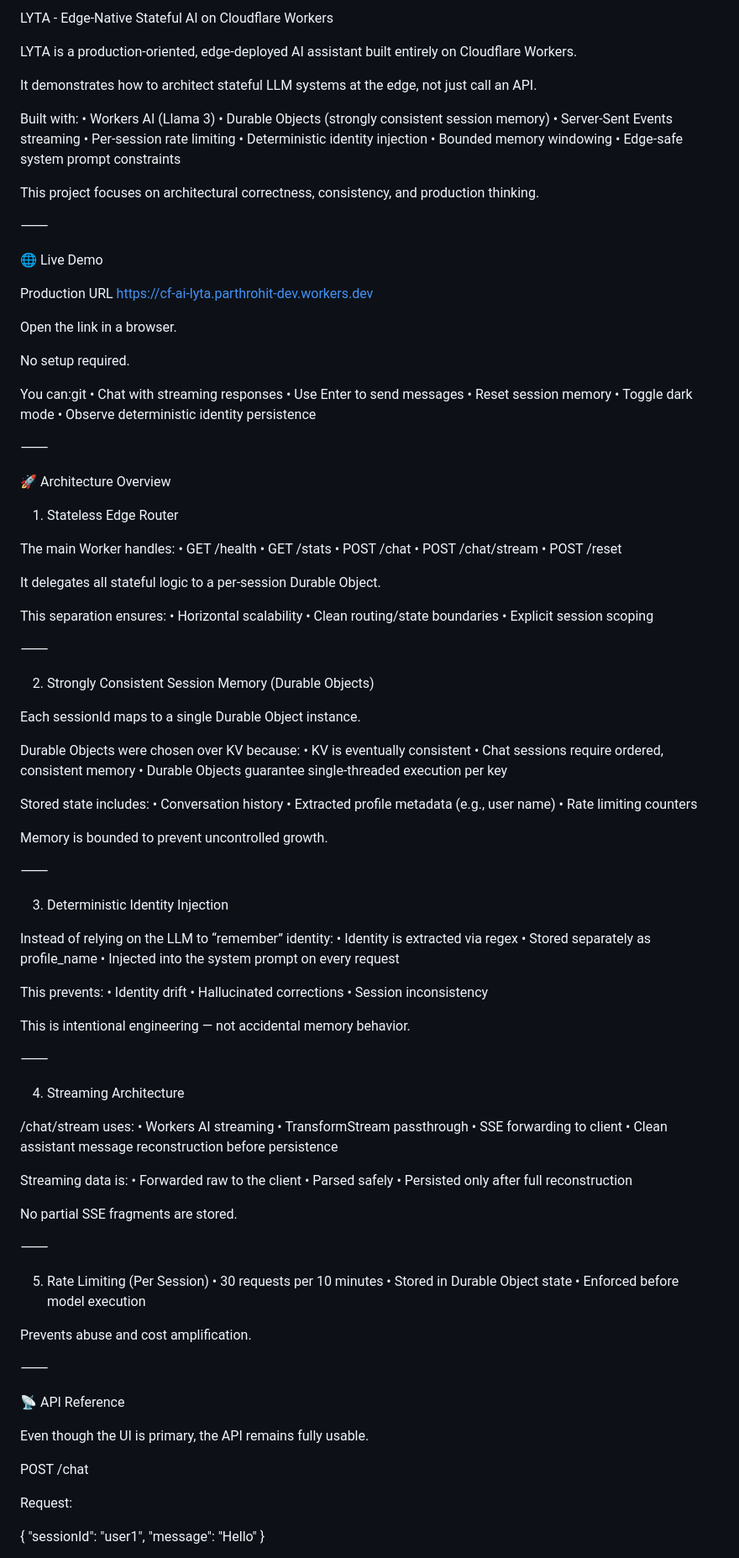
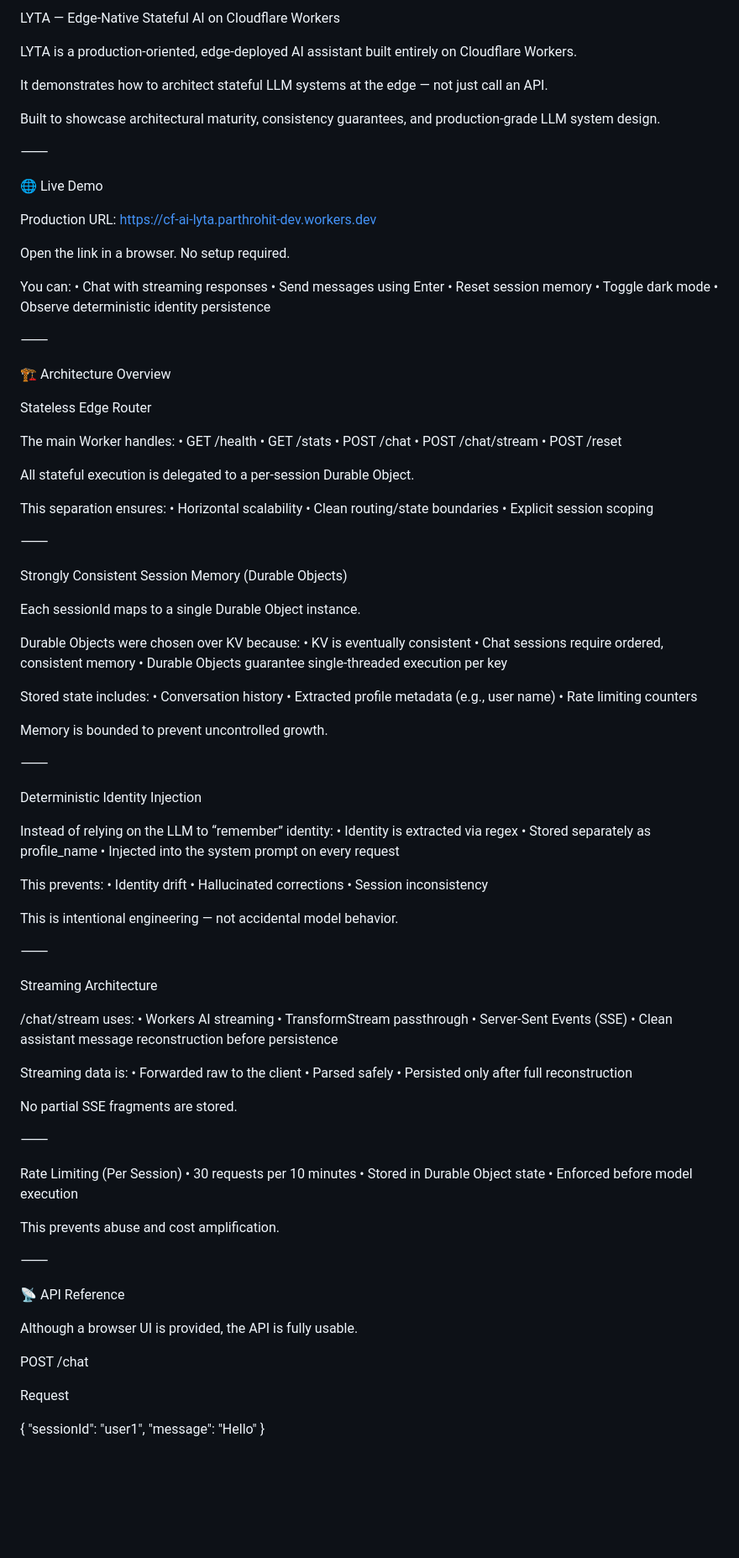
Before and after one commit to parthrohit22/lyta, a Markdown page: README.md, the part around one of its changes. Shown at 84% size. GitHub-like rendering; blank space fills up the shorter version.

Commit message:
Polish README formatting for proper GitHub Markdown rendering

```diff
--- a/README.md
+++ b/README.md
@@ -1,43 +1,32 @@
-LYTA - Edge-Native Stateful AI on Cloudflare Workers
+LYTA — Edge-Native Stateful AI on Cloudflare Workers
 
 LYTA is a production-oriented, edge-deployed AI assistant built entirely on Cloudflare Workers.
 
-It demonstrates how to architect stateful LLM systems at the edge, not just call an API.
+It demonstrates how to architect stateful LLM systems at the edge — not just call an API.
 
-Built with:
-	•	Workers AI (Llama 3)
-	•	Durable Objects (strongly consistent session memory)
-	•	Server-Sent Events streaming
-	•	Per-session rate limiting
-	•	Deterministic identity injection
-	•	Bounded memory windowing
-	•	Edge-safe system prompt constraints
-
-This project focuses on architectural correctness, consistency, and production thinking.
+Built to showcase architectural maturity, consistency guarantees, and production-grade LLM system design.
 
 ⸻
 
 🌐 Live Demo
 
-Production URL
+Production URL:
 https://cf-ai-lyta.parthrohit-dev.workers.dev
 
-Open the link in a browser.
+Open the link in a browser. No setup required.
 
-No setup required.
-
-You can:git
+You can:
 	•	Chat with streaming responses
-	•	Use Enter to send messages
+	•	Send messages using Enter
 	•	Reset session memory
 	•	Toggle dark mode
 	•	Observe deterministic identity persistence
 
 ⸻
 
-🚀 Architecture Overview
+🏗 Architecture Overview
 
-1. Stateless Edge Router
+Stateless Edge Router
 
 The main Worker handles:
 	•	GET /health
@@ -46,7 +35,7 @@ The main Worker handles:
 	•	POST /chat/stream
 	•	POST /reset
 
-It delegates all stateful logic to a per-session Durable Object.
+All stateful execution is delegated to a per-session Durable Object.
 
 This separation ensures:
 	•	Horizontal scalability
@@ -55,7 +44,7 @@ This separation ensures:
 
 ⸻
 
-2. Strongly Consistent Session Memory (Durable Objects)
+Strongly Consistent Session Memory (Durable Objects)
 
 Each sessionId maps to a single Durable Object instance.
 
@@ -73,7 +62,7 @@ Memory is bounded to prevent uncontrolled growth.
 
 ⸻
 
-3. Deterministic Identity Injection
+Deterministic Identity Injection
 
 Instead of relying on the LLM to “remember” identity:
 	•	Identity is extracted via regex
@@ -85,16 +74,16 @@ This prevents:
 	•	Hallucinated corrections
 	•	Session inconsistency
 
-This is intentional engineering — not accidental memory behavior.
+This is intentional engineering — not accidental model behavior.
 
 ⸻
 
-4. Streaming Architecture
+Streaming Architecture
 
 /chat/stream uses:
 	•	Workers AI streaming
 	•	TransformStream passthrough
-	•	SSE forwarding to client
+	•	Server-Sent Events (SSE)
 	•	Clean assistant message reconstruction before persistence
 
 Streaming data is:
@@ -106,22 +95,22 @@ No partial SSE fragments are stored.
 
 ⸻
 
-5. Rate Limiting (Per Session)
+Rate Limiting (Per Session)
 	•	30 requests per 10 minutes
 	•	Stored in Durable Object state
 	•	Enforced before model execution
 
-Prevents abuse and cost amplification.
+This prevents abuse and cost amplification.
 
 ⸻
 
 📡 API Reference
 
-Even though the UI is primary, the API remains fully usable.
+Although a browser UI is provided, the API is fully usable.
 
 POST /chat
 
-Request:
+Request
 
 {
   "sessionId": "user1",
```
Also changed, not shown: other parts of README.md (+10 -12 lines).
